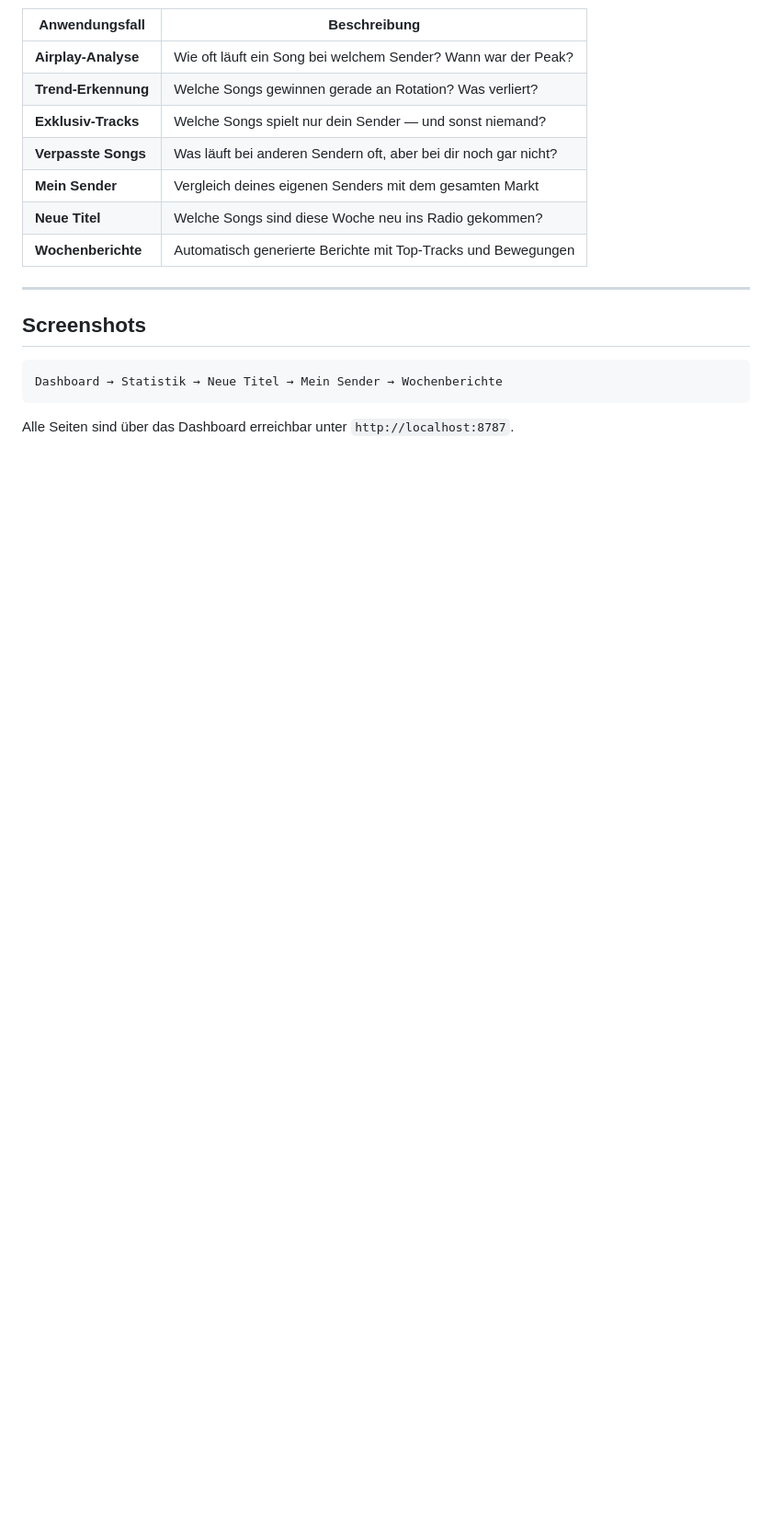
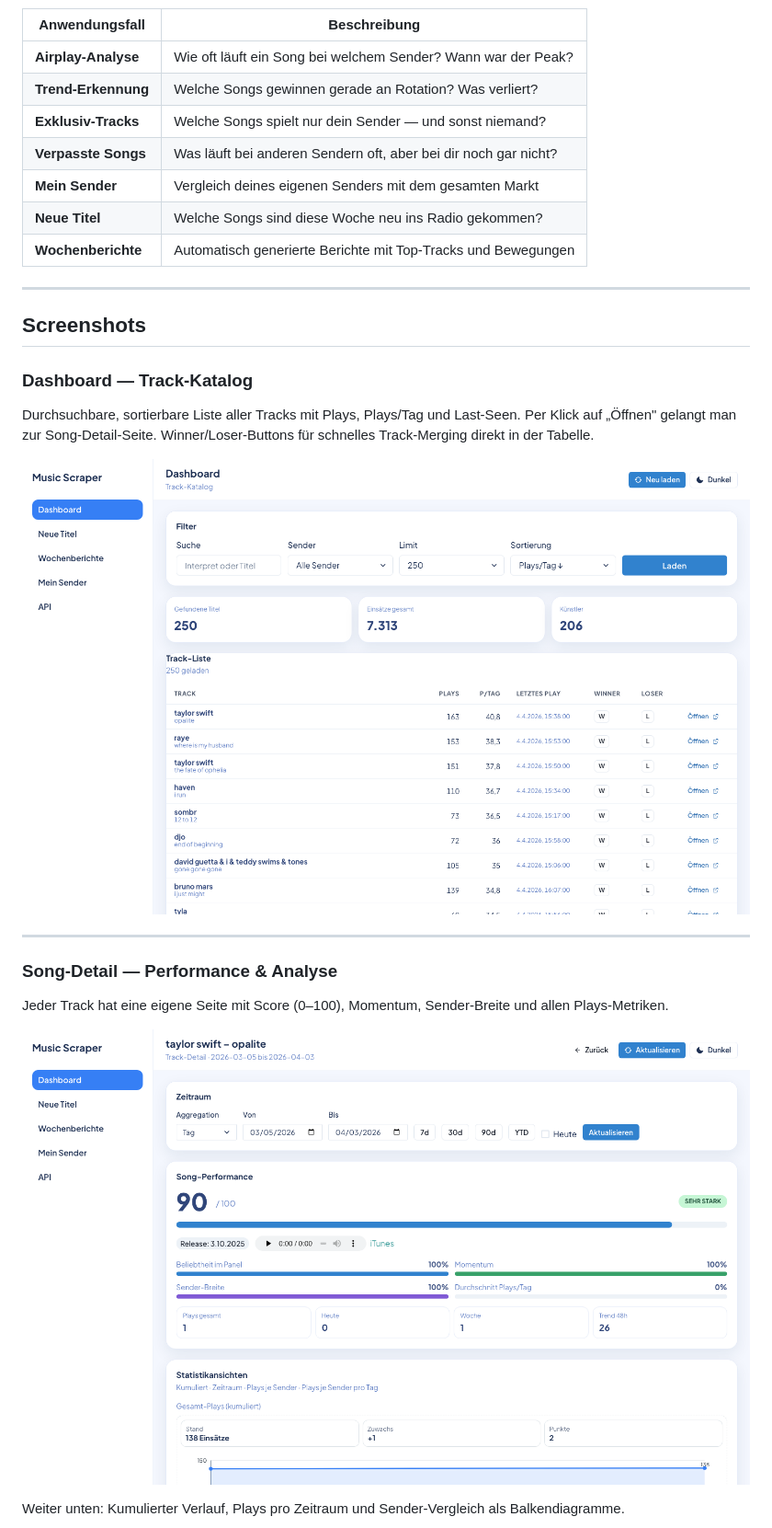
Before and after one commit to dergabriel/music-scraper, a Markdown page: README.md, the part around one of its changes. Shown at 92% size. Drawn GitHub-style; pictures changed too: docs/screenshots/dashboard.png (added), docs/screenshots/track-detail.png (added); blank space fills up the shorter version.

````diff
--- a/README.md
+++ b/README.md
@@ -26,8 +24,19 @@ Music Scraper ist ein Open-Source-Tool, das Playlisten von Radiosendern automati
 
 ## Screenshots
 
-```
-Dashboard → Statistik → Neue Titel → Mein Sender → Wochenberichte
-```
+### Dashboard — Track-Katalog
 
-Alle Seiten sind über das Dashboard erreichbar unter `http://localhost:8787`.
+Durchsuchbare, sortierbare Liste aller Tracks mit Plays, Plays/Tag und Last-Seen. Per Klick auf „Öffnen" gelangt man zur Song-Detail-Seite. Winner/Loser-Buttons für schnelles Track-Merging direkt in der Tabelle.
+
+![Dashboard](docs/screenshots/dashboard.png)
+
+---
+
+### Song-Detail — Performance & Analyse
+
+Jeder Track hat eine eigene Seite mit Score (0–100), Momentum, Sender-Breite und allen Plays-Metriken.
+
+![Song-Detail](docs/screenshots/track-detail.png)
+
+Weiter unten: Kumulierter Verlauf, Plays pro Zeitraum und Sender-Vergleich als Balkendiagramme.
+
````
Also changed, not shown: other parts of README.md (+60 -22 lines), docs/screenshots/my-station.png (added), docs/screenshots/new-titles.png (added), docs/screenshots/track-detail-charts.png (added), docs/screenshots/weekly-reports.png (added), 5 other files.
